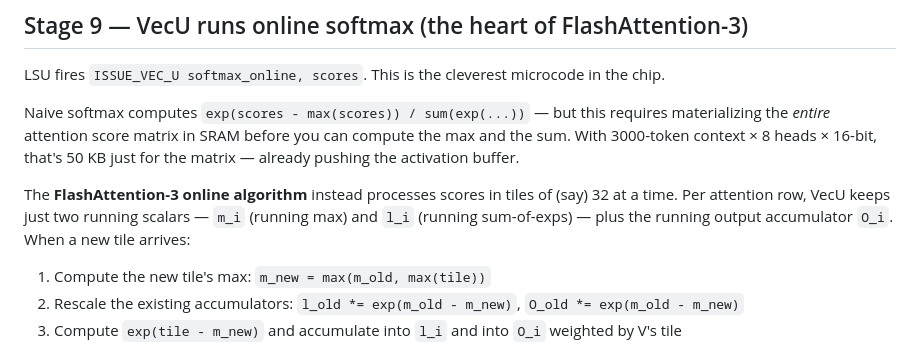
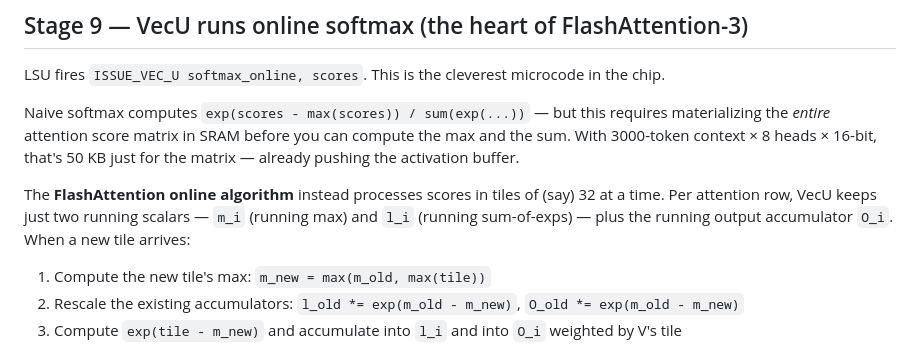
Before and after one commit to LonghornSilicon/architecture, a Markdown page: dataflow_walkthrough.md, the part around the change. Rendered like a GitHub page.

Commit message:
Fix algorithm name in dataflow walkthrough
the paper that proposed the online softmax algorithm to avoid manifesting the entire O(N^2) QK^T matrix was the ORIGINAL FlashAttention paper, not FlashAttention3.

```diff
--- a/dataflow_walkthrough.md
+++ b/dataflow_walkthrough.md
@@ -156,7 +156,7 @@ LSU fires `ISSUE_VEC_U softmax_online, scores`. This is the cleverest microcode
 
 Naive softmax computes `exp(scores - max(scores)) / sum(exp(...))` — but this requires materializing the *entire* attention score matrix in SRAM before you can compute the max and the sum. With 3000-token context × 8 heads × 16-bit, that's 50 KB just for the matrix — already pushing the activation buffer.
 
-The **FlashAttention-3 online algorithm** instead processes scores in tiles of (say) 32 at a time. Per attention row, VecU keeps just two running scalars — `m_i` (running max) and `l_i` (running sum-of-exps) — plus the running output accumulator `O_i`. When a new tile arrives:
+The **FlashAttention online algorithm** instead processes scores in tiles of (say) 32 at a time. Per attention row, VecU keeps just two running scalars — `m_i` (running max) and `l_i` (running sum-of-exps) — plus the running output accumulator `O_i`. When a new tile arrives:
 
 1. Compute the new tile's max: `m_new = max(m_old, max(tile))`
 2. Rescale the existing accumulators: `l_old *= exp(m_old - m_new)`, `O_old *= exp(m_old - m_new)`
```
